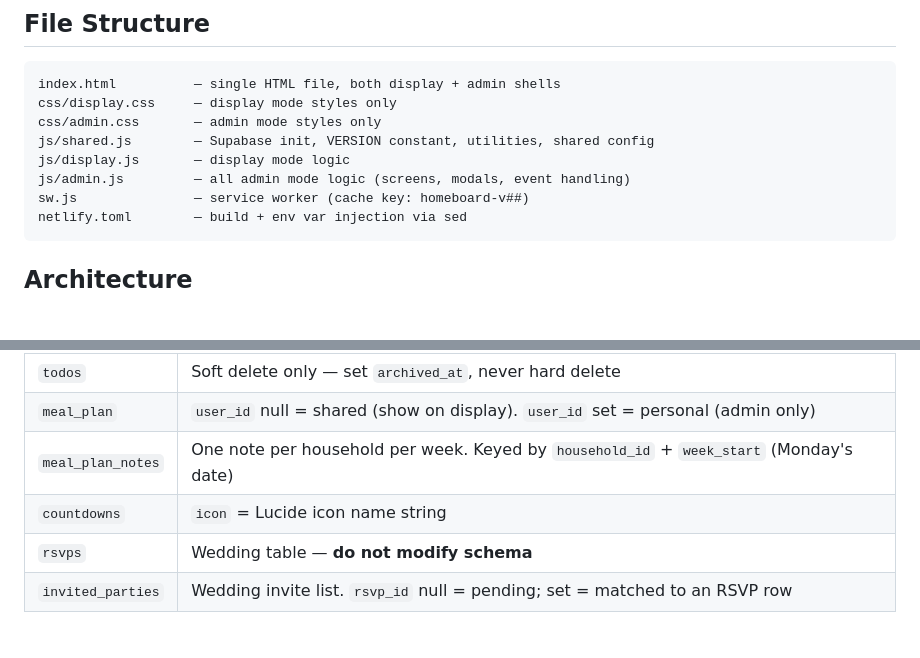
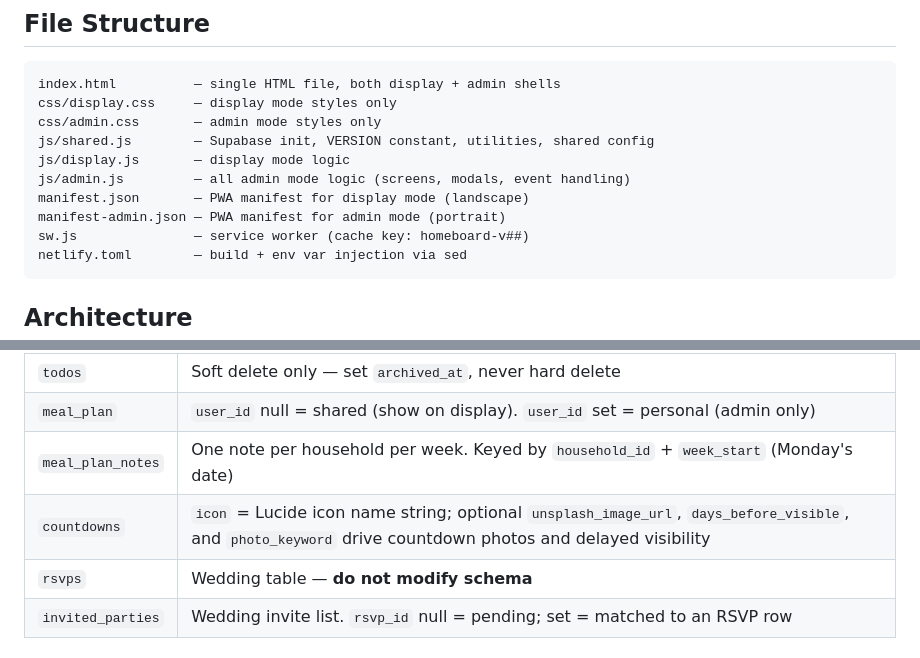
Before and after one commit to chrisaug21/homeboard, a Markdown page: AGENTS.md, 2 parts joined by grey strips. Drawn GitHub-style; blank space fills up the shorter version.

````diff
--- a/AGENTS.md
+++ b/AGENTS.md
@@ -13,6 +13,8 @@ css/admin.css       — admin mode styles only
 js/shared.js        — Supabase init, VERSION constant, utilities, shared config
 js/display.js       — display mode logic
 js/admin.js         — all admin mode logic (screens, modals, event handling)
+manifest.json       — PWA manifest for display mode (landscape)
+manifest-admin.json — PWA manifest for admin mode (portrait)
 sw.js               — service worker (cache key: homeboard-v##)
 netlify.toml        — build + env var injection via sed
 ```
@@ -32,7 +34,7 @@ netlify.toml        — build + env var injection via sed
 | `todos` | Soft delete only — set `archived_at`, never hard delete |
 | `meal_plan` | `user_id` null = shared (show on display). `user_id` set = personal (admin only) |
 | `meal_plan_notes` | One note per household per week. Keyed by `household_id` + `week_start` (Monday's date) |
-| `countdowns` | `icon` = Lucide icon name string |
+| `countdowns` | `icon` = Lucide icon name string; optional `unsplash_image_url`, `days_before_visible`, and `photo_keyword` drive countdown photos and delayed visibility |
 | `rsvps` | Wedding table — **do not modify schema** |
 | `invited_parties` | Wedding invite list. `rsvp_id` null = pending; set = matched to an RSVP row |
 
````
Also changed, not shown: CLAUDE.md (+2 -1 lines), README.md (+7 -6 lines).
